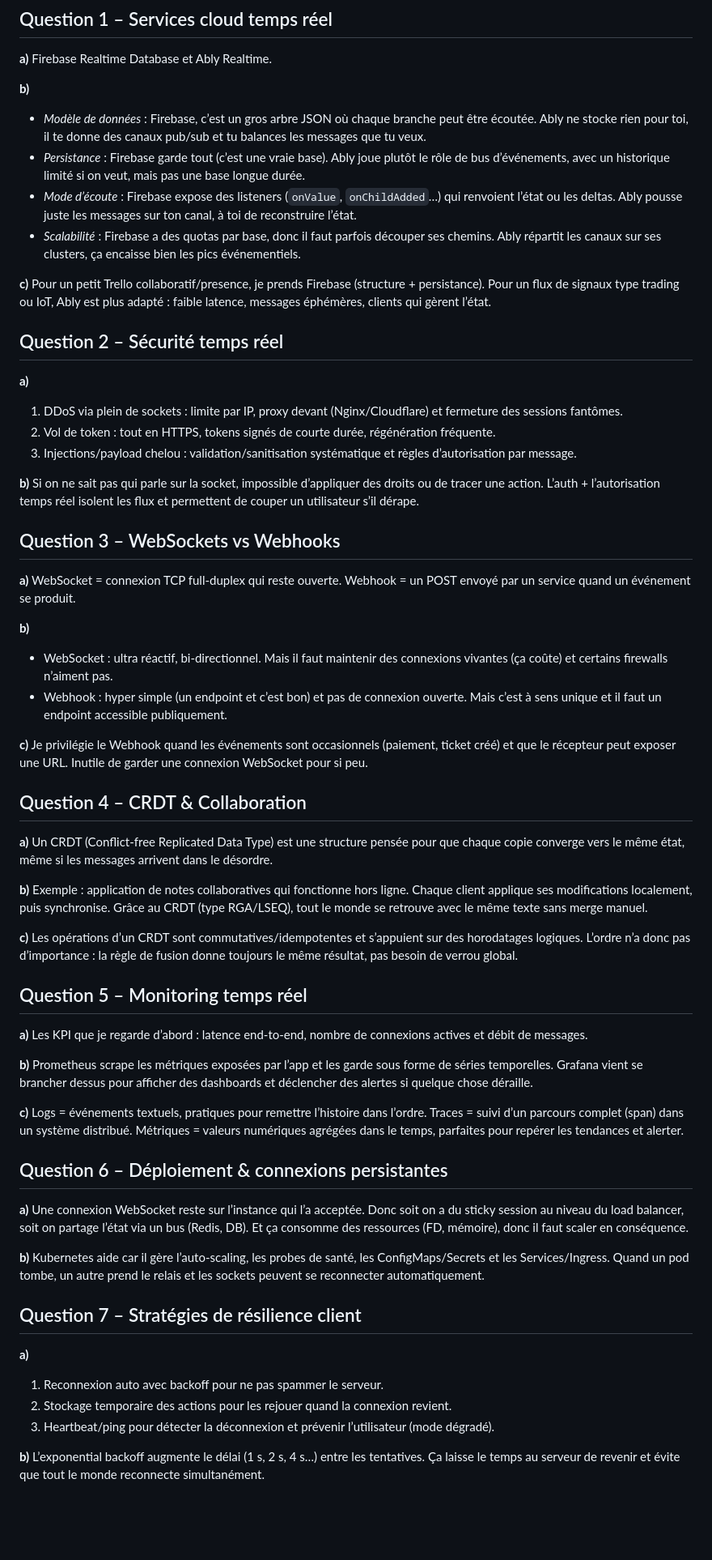
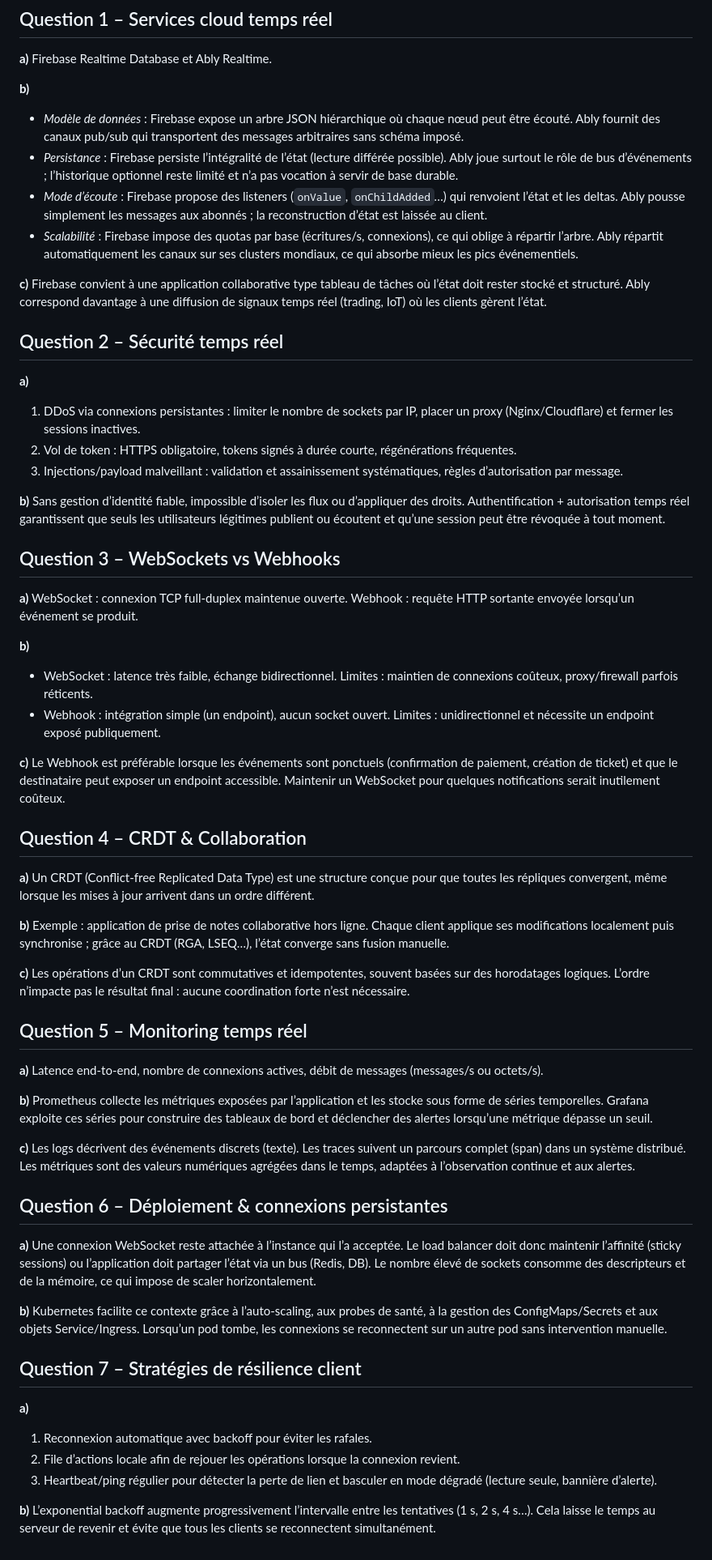
Before and after one commit to Ezyrone/TP-Final-2, a Markdown page: answers.md, the part around the change. Shown at 81% size. GitHub-like rendering; blank space fills up the shorter version.

Commit message:
docs: Fix MD

```diff
--- a/answers.md
+++ b/answers.md
@@ -4,53 +4,53 @@
 **a)** Firebase Realtime Database et Ably Realtime.
 
 **b)**
-- *Modèle de données* : Firebase, c’est un gros arbre JSON où chaque branche peut être écoutée. Ably ne stocke rien pour toi, il te donne des canaux pub/sub et tu balances les messages que tu veux.
-- *Persistance* : Firebase garde tout (c’est une vraie base). Ably joue plutôt le rôle de bus d’événements, avec un historique limité si on veut, mais pas une base longue durée.
-- *Mode d’écoute* : Firebase expose des listeners (`onValue`, `onChildAdded`…) qui renvoient l’état ou les deltas. Ably pousse juste les messages sur ton canal, à toi de reconstruire l’état.
-- *Scalabilité* : Firebase a des quotas par base, donc il faut parfois découper ses chemins. Ably répartit les canaux sur ses clusters, ça encaisse bien les pics événementiels.
+- *Modèle de données* : Firebase expose un arbre JSON hiérarchique où chaque nœud peut être écouté. Ably fournit des canaux pub/sub qui transportent des messages arbitraires sans schéma imposé.
+- *Persistance* : Firebase persiste l’intégralité de l’état (lecture différée possible). Ably joue surtout le rôle de bus d’événements ; l’historique optionnel reste limité et n’a pas vocation à servir de base durable.
+- *Mode d’écoute* : Firebase propose des listeners (`onValue`, `onChildAdded`…) qui renvoient l’état et les deltas. Ably pousse simplement les messages aux abonnés ; la reconstruction d’état est laissée au client.
+- *Scalabilité* : Firebase impose des quotas par base (écritures/s, connexions), ce qui oblige à répartir l’arbre. Ably répartit automatiquement les canaux sur ses clusters mondiaux, ce qui absorbe mieux les pics événementiels.
 
-**c)** Pour un petit Trello collaboratif/presence, je prends Firebase (structure + persistance). Pour un flux de signaux type trading ou IoT, Ably est plus adapté : faible latence, messages éphémères, clients qui gèrent l’état.
+**c)** Firebase convient à une application collaborative type tableau de tâches où l’état doit rester stocké et structuré. Ably correspond davantage à une diffusion de signaux temps réel (trading, IoT) où les clients gèrent l’état.
 
 ## Question 2 – Sécurité temps réel
 **a)**
-1. DDoS via plein de sockets : limite par IP, proxy devant (Nginx/Cloudflare) et fermeture des sessions fantômes.
-2. Vol de token : tout en HTTPS, tokens signés de courte durée, régénération fréquente.
-3. Injections/payload chelou : validation/sanitisation systématique et règles d’autorisation par message.
+1. DDoS via connexions persistantes : limiter le nombre de sockets par IP, placer un proxy (Nginx/Cloudflare) et fermer les sessions inactives.
+2. Vol de token : HTTPS obligatoire, tokens signés à durée courte, régénérations fréquentes.
+3. Injections/payload malveillant : validation et assainissement systématiques, règles d’autorisation par message.
 
-**b)** Si on ne sait pas qui parle sur la socket, impossible d’appliquer des droits ou de tracer une action. L’auth + l’autorisation temps réel isolent les flux et permettent de couper un utilisateur s’il dérape.
+**b)** Sans gestion d’identité fiable, impossible d’isoler les flux ou d’appliquer des droits. Authentification + autorisation temps réel garantissent que seuls les utilisateurs légitimes publient ou écoutent et qu’une session peut être révoquée à tout moment.
 
 ## Question 3 – WebSockets vs Webhooks
-**a)** WebSocket = connexion TCP full-duplex qui reste ouverte. Webhook = un POST envoyé par un service quand un événement se produit.
+**a)** WebSocket : connexion TCP full-duplex maintenue ouverte. Webhook : requête HTTP sortante envoyée lorsqu’un événement se produit.
 
 **b)**
-- WebSocket : ultra réactif, bi-directionnel. Mais il faut maintenir des connexions vivantes (ça coûte) et certains firewalls n’aiment pas.
-- Webhook : hyper simple (un endpoint et c’est bon) et pas de connexion ouverte. Mais c’est à sens unique et il faut un endpoint accessible publiquement.
+- WebSocket : latence très faible, échange bidirectionnel. Limites : maintien de connexions coûteux, proxy/firewall parfois réticents.
+- Webhook : intégration simple (un endpoint), aucun socket ouvert. Limites : unidirectionnel et nécessite un endpoint exposé publiquement.
 
-**c)** Je privilégie le Webhook quand les événements sont occasionnels (paiement, ticket créé) et que le récepteur peut exposer une URL. Inutile de garder une connexion WebSocket pour si peu.
+**c)** Le Webhook est préférable lorsque les événements sont ponctuels (confirmation de paiement, création de ticket) et que le destinataire peut exposer un endpoint accessible. Maintenir un WebSocket pour quelques notifications serait inutilement coûteux.
 
 ## Question 4 – CRDT & Collaboration
-**a)** Un CRDT (Conflict-free Replicated Data Type) est une structure pensée pour que chaque copie converge vers le même état, même si les messages arrivent dans le désordre.
+**a)** Un CRDT (Conflict-free Replicated Data Type) est une structure conçue pour que toutes les répliques convergent, même lorsque les mises à jour arrivent dans un ordre différent.
 
-**b)** Exemple : application de notes collaboratives qui fonctionne hors ligne. Chaque client applique ses modifications localement, puis synchronise. Grâce au CRDT (type RGA/LSEQ), tout le monde se retrouve avec le même texte sans merge manuel.
+**b)** Exemple : application de prise de notes collaborative hors ligne. Chaque client applique ses modifications localement puis synchronise ; grâce au CRDT (RGA, LSEQ…), l’état converge sans fusion manuelle.
 
-**c)** Les opérations d’un CRDT sont commutatives/idempotentes et s’appuient sur des horodatages logiques. L’ordre n’a donc pas d’importance : la règle de fusion donne toujours le même résultat, pas besoin de verrou global.
+**c)** Les opérations d’un CRDT sont commutatives et idempotentes, souvent basées sur des horodatages logiques. L’ordre n’impacte pas le résultat final : aucune coordination forte n’est nécessaire.
 
 ## Question 5 – Monitoring temps réel
-**a)** Les KPI que je regarde d’abord : latence end-to-end, nombre de connexions actives et débit de messages.
+**a)** Latence end-to-end, nombre de connexions actives, débit de messages (messages/s ou octets/s).
 
-**b)** Prometheus scrape les métriques exposées par l’app et les garde sous forme de séries temporelles. Grafana vient se brancher dessus pour afficher des dashboards et déclencher des alertes si quelque chose déraille.
+**b)** Prometheus collecte les métriques exposées par l’application et les stocke sous forme de séries temporelles. Grafana exploite ces séries pour construire des tableaux de bord et déclencher des alertes lorsqu’une métrique dépasse un seuil.
 
-**c)** Logs = événements textuels, pratiques pour remettre l’histoire dans l’ordre. Traces = suivi d’un parcours complet (span) dans un système distribué. Métriques = valeurs numériques agrégées dans le temps, parfaites pour repérer les tendances et alerter.
+**c)** Les logs décrivent des événements discrets (texte). Les traces suivent un parcours complet (span) dans un système distribué. Les métriques sont des valeurs numériques agrégées dans le temps, adaptées à l’observation continue et aux alertes.
 
 ## Question 6 – Déploiement & connexions persistantes
-**a)** Une connexion WebSocket reste sur l’instance qui l’a acceptée. Donc soit on a du sticky session au niveau du load balancer, soit on partage l’état via un bus (Redis, DB). Et ça consomme des ressources (FD, mémoire), donc il faut scaler en conséquence.
+**a)** Une connexion WebSocket reste attachée à l’instance qui l’a acceptée. Le load balancer doit donc maintenir l’affinité (sticky sessions) ou l’application doit partager l’état via un bus (Redis, DB). Le nombre élevé de sockets consomme des descripteurs et de la mémoire, ce qui impose de scaler horizontalement.
 
-**b)** Kubernetes aide car il gère l’auto-scaling, les probes de santé, les ConfigMaps/Secrets et les Services/Ingress. Quand un pod tombe, un autre prend le relais et les sockets peuvent se reconnecter automatiquement.
+**b)** Kubernetes facilite ce contexte grâce à l’auto-scaling, aux probes de santé, à la gestion des ConfigMaps/Secrets et aux objets Service/Ingress. Lorsqu’un pod tombe, les connexions se reconnectent sur un autre pod sans intervention manuelle.
 
 ## Question 7 – Stratégies de résilience client
 **a)**
-1. Reconnexion auto avec backoff pour ne pas spammer le serveur.
-2. Stockage temporaire des actions pour les rejouer quand la connexion revient.
-3. Heartbeat/ping pour détecter la déconnexion et prévenir l’utilisateur (mode dégradé).
+1. Reconnexion automatique avec backoff pour éviter les rafales.
+2. File d’actions locale afin de rejouer les opérations lorsque la connexion revient.
+3. Heartbeat/ping régulier pour détecter la perte de lien et basculer en mode dégradé (lecture seule, bannière d’alerte).
 
-**b)** L’exponential backoff augmente le délai (1 s, 2 s, 4 s…) entre les tentatives. Ça laisse le temps au serveur de revenir et évite que tout le monde reconnecte simultanément.
+**b)** L’exponential backoff augmente progressivement l’intervalle entre les tentatives (1 s, 2 s, 4 s…). Cela laisse le temps au serveur de revenir et évite que tous les clients se reconnectent simultanément.
```
Also changed, not shown: README.md (+7 -7 lines).
